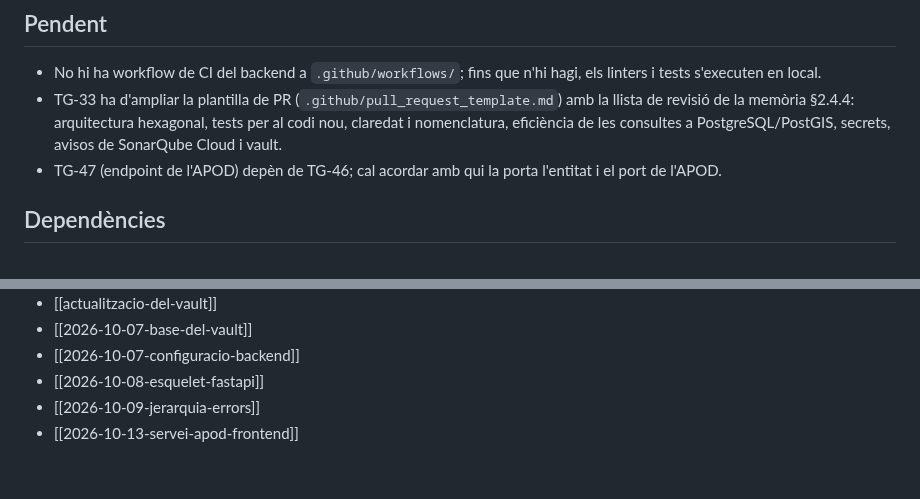
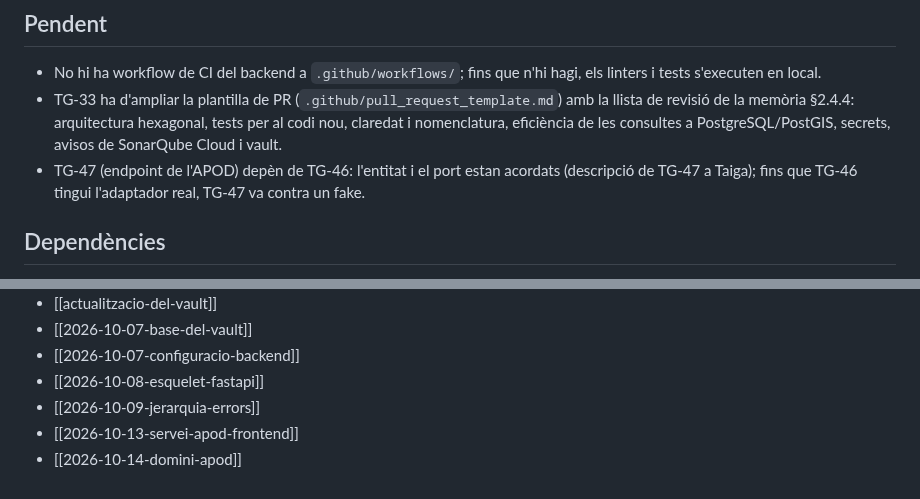
Before and after one commit to pes2627q1-21-gei-upc/perseida, a Markdown page: obsidian_vault/estat/estat-actual.md, 2 parts joined by grey strips. Rendered like a GitHub page.

```diff
--- a/obsidian_vault/estat/estat-actual.md
+++ b/obsidian_vault/estat/estat-actual.md
@@ -79,7 +86,7 @@ La resta del backlog és a [[epiques-i-us]].
 
 - No hi ha workflow de CI del backend a `.github/workflows/`; fins que n'hi hagi, els linters i tests s'executen en local.
 - TG-33 ha d'ampliar la plantilla de PR (`.github/pull_request_template.md`) amb la llista de revisió de la memòria §2.4.4: arquitectura hexagonal, tests per al codi nou, claredat i nomenclatura, eficiència de les consultes a PostgreSQL/PostGIS, secrets, avisos de SonarQube Cloud i vault.
-- TG-47 (endpoint de l'APOD) depèn de TG-46; cal acordar amb qui la porta l'entitat i el port de l'APOD.
+- TG-47 (endpoint de l'APOD) depèn de TG-46: l'entitat i el port estan acordats (descripció de TG-47 a Taiga); fins que TG-46 tingui l'adaptador real, TG-47 va contra un fake.
 
 ## Dependències
 
@@ -98,3 +105,4 @@ La resta del backlog és a [[epiques-i-us]].
 - [[2026-10-08-esquelet-fastapi]]
 - [[2026-10-09-jerarquia-errors]]
 - [[2026-10-13-servei-apod-frontend]]
+- [[2026-10-14-domini-apod]]
```
Also changed, not shown: other parts of obsidian_vault/estat/estat-actual.md (+15 -8 lines), obsidian_vault/arquitectura/model-de-domini.md (+5 -3 lines), 1 other file.
